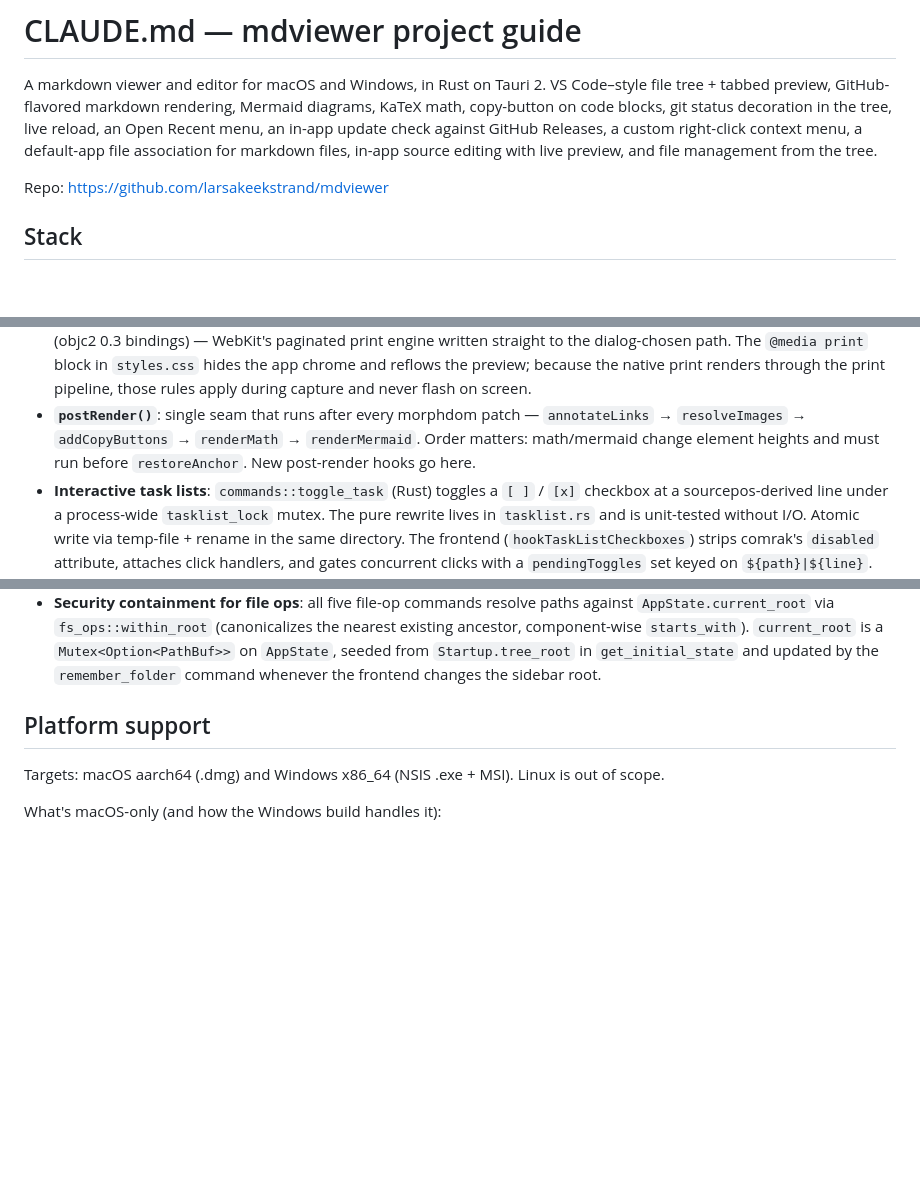
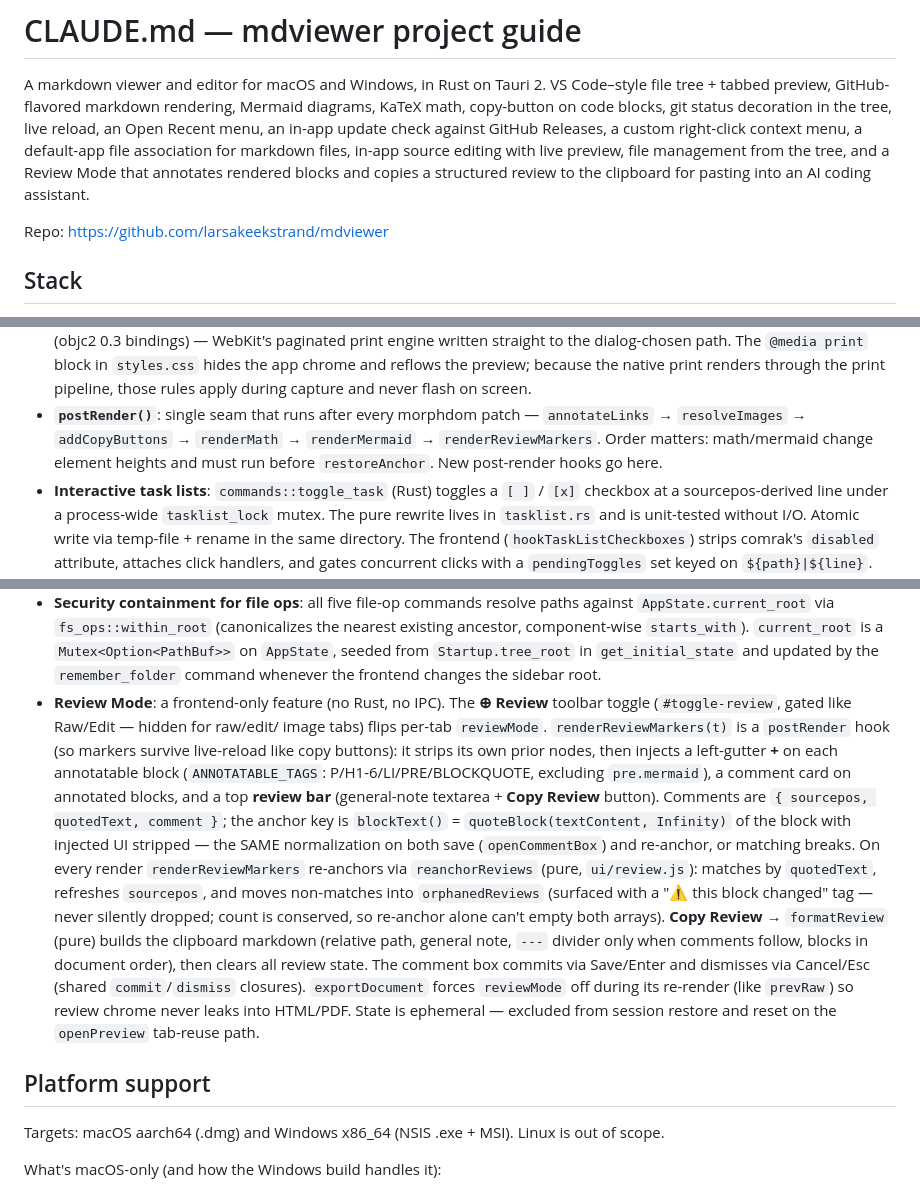
Before and after one commit to larsakeekstrand/mdviewer, a Markdown page: CLAUDE.md, 3 parts joined by grey strips. Rendered like a GitHub page; blank space fills up the shorter version.

```diff
--- a/CLAUDE.md
+++ b/CLAUDE.md
@@ -5,7 +5,9 @@ preview, GitHub-flavored markdown rendering, Mermaid diagrams, KaTeX math,
 copy-button on code blocks, git status decoration in the tree, live reload,
 an Open Recent menu, an in-app update check against GitHub Releases, a custom
 right-click context menu, a default-app file association for markdown files,
-in-app source editing with live preview, and file management from the tree.
+in-app source editing with live preview, file management from the tree, and a
+Review Mode that annotates rendered blocks and copies a structured review to the
+clipboard for pasting into an AI coding assistant.
 
 Repo: https://github.com/larsakeekstrand/mdviewer
 
@@ -116,8 +120,9 @@ icon.svg          — source for icon regeneration
   rules apply during capture and never flash on screen.
 - **`postRender()`**: single seam that runs after every morphdom patch —
   `annotateLinks` → `resolveImages` → `addCopyButtons` → `renderMath` →
-  `renderMermaid`. Order matters: math/mermaid change element heights and
-  must run before `restoreAnchor`. New post-render hooks go here.
+  `renderMermaid` → `renderReviewMarkers`. Order matters: math/mermaid change
+  element heights and must run before `restoreAnchor`. New post-render hooks go
+  here.
 - **Interactive task lists**: `commands::toggle_task` (Rust) toggles a `[ ]`
   / `[x]` checkbox at a sourcepos-derived line under a process-wide
   `tasklist_lock` mutex. The pure rewrite lives in `tasklist.rs` and is
@@ -260,6 +265,29 @@ icon.svg          — source for icon regeneration
   `Mutex<Option<PathBuf>>` on `AppState`, seeded from `Startup.tree_root` in
   `get_initial_state` and updated by the `remember_folder` command whenever the
   frontend changes the sidebar root.
+- **Review Mode**: a frontend-only feature (no Rust, no IPC). The **⊕ Review**
+  toolbar toggle (`#toggle-review`, gated like Raw/Edit — hidden for raw/edit/
+  image tabs) flips per-tab `reviewMode`. `renderReviewMarkers(t)` is a
+  `postRender` hook (so markers survive live-reload like copy buttons): it
+  strips its own prior nodes, then injects a left-gutter **+** on each
+  annotatable block (`ANNOTATABLE_TAGS`: P/H1-6/LI/PRE/BLOCKQUOTE, excluding
+  `pre.mermaid`), a comment card on annotated blocks, and a top **review bar**
+  (general-note textarea + **Copy Review** button). Comments are
+  `{ sourcepos, quotedText, comment }`; the anchor key is `blockText()` =
+  `quoteBlock(textContent, Infinity)` of the block with injected UI stripped —
+  the SAME normalization on both save (`openCommentBox`) and re-anchor, or
+  matching breaks. On every render `renderReviewMarkers` re-anchors via
+  `reanchorReviews` (pure, `ui/review.js`): matches by `quotedText`, refreshes
+  `sourcepos`, and moves non-matches into `orphanedReviews` (surfaced with a
+  "⚠ this block changed" tag — never silently dropped; count is conserved, so
+  re-anchor alone can't empty both arrays). **Copy Review** → `formatReview`
+  (pure) builds the clipboard markdown (relative path, general note, `---`
+  divider only when comments follow, blocks in document order), then clears all
+  review state. The comment box commits via Save/Enter and dismisses via
+  Cancel/Esc (shared `commit`/`dismiss` closures). `exportDocument` forces
+  `reviewMode` off during its re-render (like `prevRaw`) so review chrome never
+  leaks into HTML/PDF. State is ephemeral — excluded from session restore and
+  reset on the `openPreview` tab-reuse path.
 
 ## Platform support
 
```
Also changed, not shown: other parts of CLAUDE.md (+3 -1 lines), README.md (+12 -0 lines).
